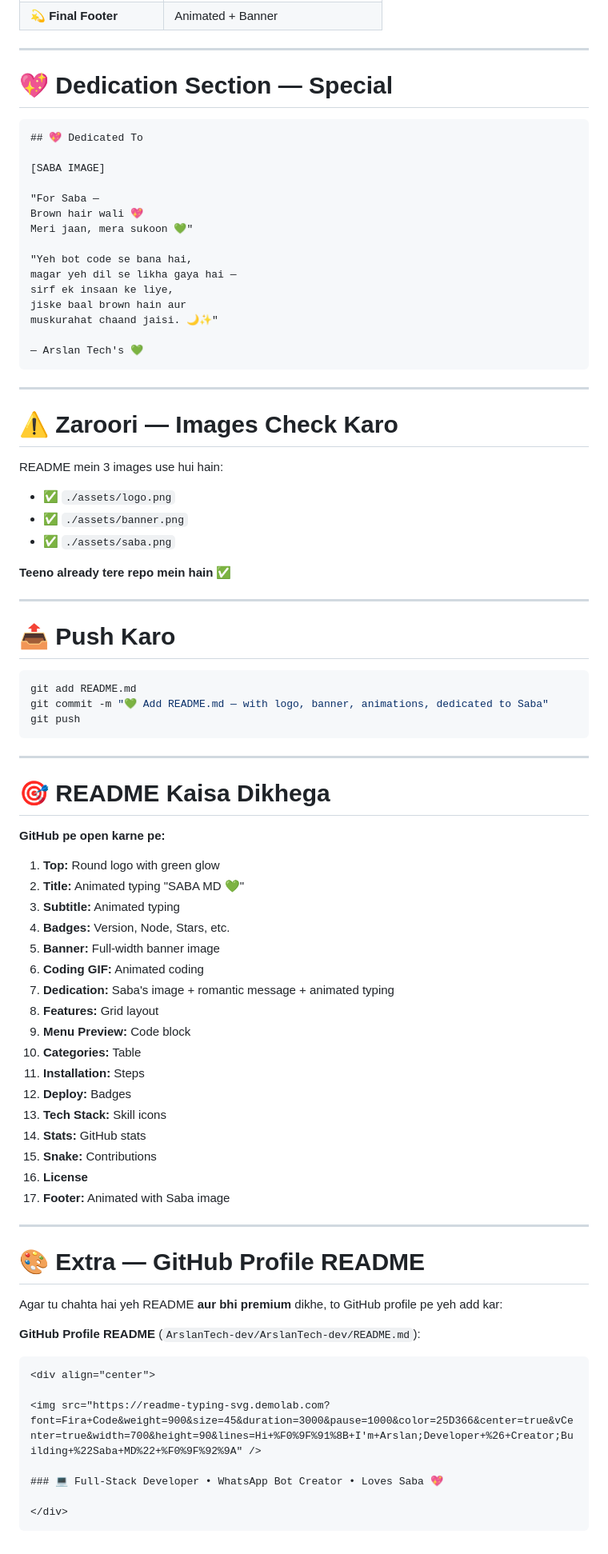
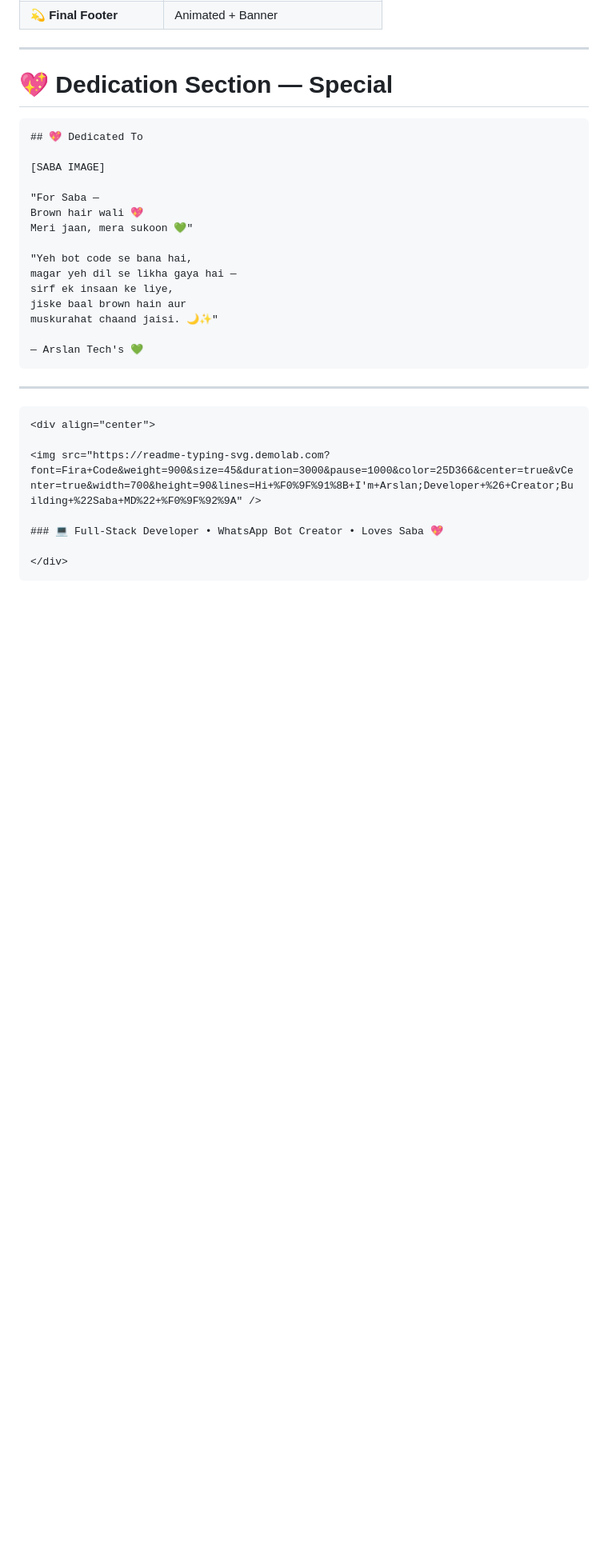
Before and after one commit to ArslanTech-dev/Saba-MD, a Markdown page: README.md, the part around the change. Shown at 80% size. GitHub-like rendering; blank space fills up the shorter version.

````diff
--- a/README.md
+++ b/README.md
@@ -501,56 +501,11 @@ muskurahat chaand jaisi. 🌙✨"
 
 ---
 
-# ⚠️ Zaroori — Images Check Karo
 
-README mein 3 images use hui hain:
-- ✅ `./assets/logo.png`
-- ✅ `./assets/banner.png`
-- ✅ `./assets/saba.png`
 
-**Teeno already tere repo mein hain** ✅
 
----
 
-# 📤 Push Karo
 
-```bash
-git add README.md
-git commit -m "💚 Add README.md — with logo, banner, animations, dedicated to Saba"
-git push
-```
-
----
-
-# 🎯 README Kaisa Dikhega
-
-**GitHub pe open karne pe:**
-
-1. **Top:** Round logo with green glow
-2. **Title:** Animated typing "SABA MD 💚"
-3. **Subtitle:** Animated typing
-4. **Badges:** Version, Node, Stars, etc.
-5. **Banner:** Full-width banner image
-6. **Coding GIF:** Animated coding
-7. **Dedication:** Saba's image + romantic message + animated typing
-8. **Features:** Grid layout
-9. **Menu Preview:** Code block
-10. **Categories:** Table
-11. **Installation:** Steps
-12. **Deploy:** Badges
-13. **Tech Stack:** Skill icons
-14. **Stats:** GitHub stats
-15. **Snake:** Contributions
-16. **License**
-17. **Footer:** Animated with Saba image
-
----
-
-# 🎨 Extra — GitHub Profile README
-
-Agar tu chahta hai yeh README **aur bhi premium** dikhe, to GitHub profile pe yeh add kar:
-
-**GitHub Profile README** (`ArslanTech-dev/ArslanTech-dev/README.md`):
 
 ```markdown
 <div align="center">
````
